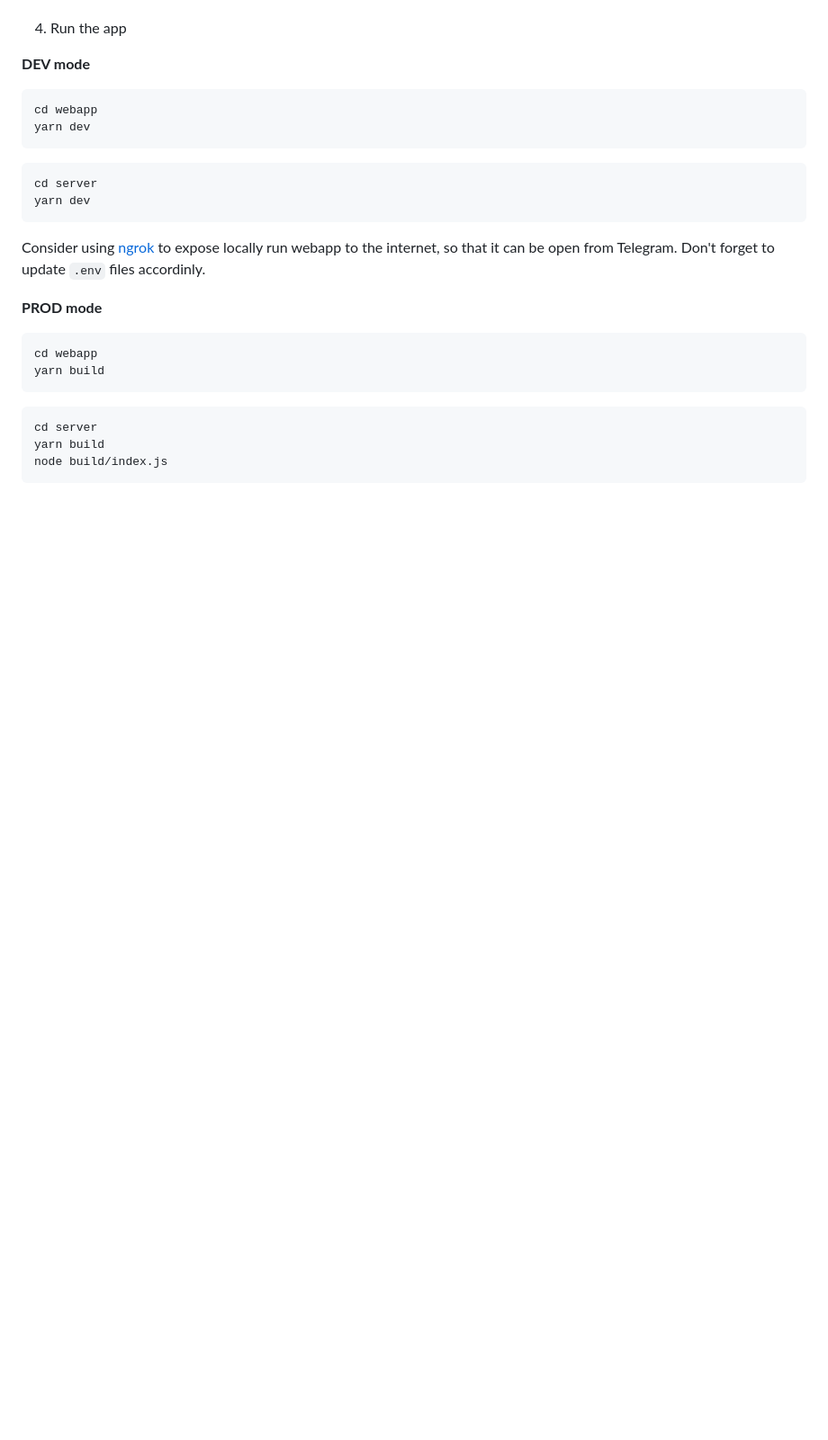
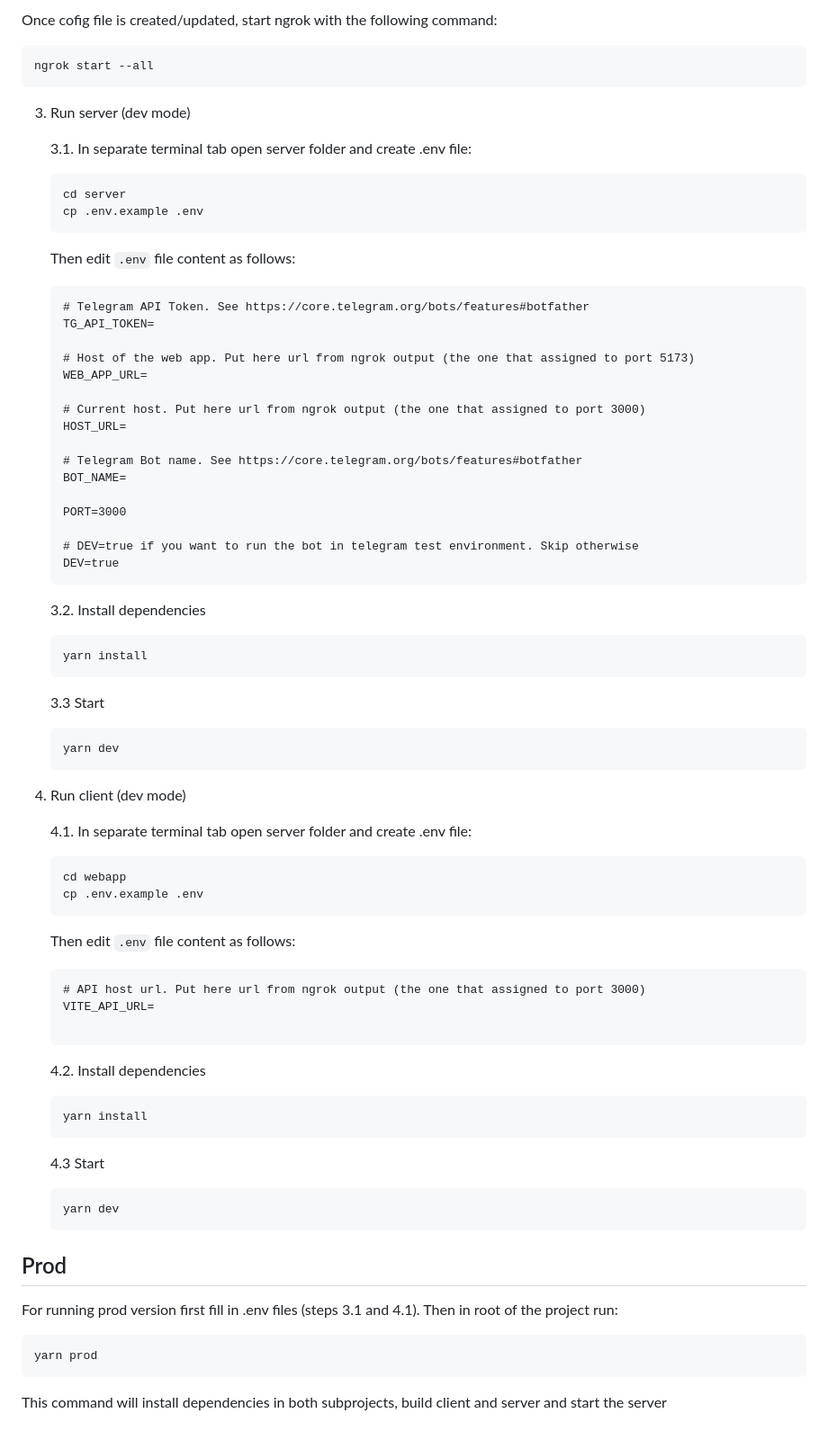
Before and after one commit to TatianaFomina/stkrz_bot, a Markdown page: README.md, the part around the change printed below. Shown: that part at 90% size. Rendered like a GitHub page; blank space fills up the shorter version.

````diff
--- a/README.md
+++ b/README.md
@@ -25,30 +40,84 @@ in both `/server` and `/webapp` folders
+Once cofig file is created/updated, start ngrok with the following command:
+```
+ngrok start --all
+```
+
+3. Run server (dev mode)
+
+    3.1. In separate terminal tab open server folder and create .env file:
+
+    ```
+    cd server
+    cp .env.example .env
+    ```
+
+    Then edit `.env` file content as follows:
+
+    ```
+    # Telegram API Token. See https://core.telegram.org/bots/features#botfather
+    TG_API_TOKEN=
+
+    # Host of the web app. Put here url from ngrok output (the one that assigned to port 5173)
+    WEB_APP_URL=
+
+    # Current host. Put here url from ngrok output (the one that assigned to port 3000)
+    HOST_URL=
+
+    # Telegram Bot name. See https://core.telegram.org/bots/features#botfather
+    BOT_NAME=
+
+    PORT=3000
+
+    # DEV=true if you want to run the bot in telegram test environment. Skip otherwise
+    DEV=true
+    ```
 
 
-4. Run the app
+    3.2. Install dependencies
+    ```
+    yarn install
+    ```
 
-**DEV mode**
+    3.3 Start
+    ```
+    yarn dev
+    ```
+
+4. Run client (dev mode)
+
+    4.1. In separate terminal tab open server folder and create .env file:
+
+    ```
+    cd webapp
+    cp .env.example .env
+    ```
+
+    Then edit `.env` file content as follows:
+
+    ```
+    # API host url. Put here url from ngrok output (the one that assigned to port 3000)
+    VITE_API_URL=
+
+    ```
+
+
+    4.2. Install dependencies
+    ```
+    yarn install
+    ```
+
+    4.3 Start
+    ```
+    yarn dev
+    ```
+
+
+## Prod
+For running prod version first fill in .env files (steps 3.1 and 4.1).
+Then in root of the project run:
 
 ```
-cd webapp
-yarn dev
+yarn prod
 ```
 
-```
-cd server
-yarn dev
-```
-
-Consider using [ngrok](https://ngrok.com/) to expose locally run webapp to the internet, so that it can be open from Telegram. Don't forget to update `.env` files accordinly.
-
-**PROD mode**
-
-```
-cd webapp
-yarn build
-```
-
-```
-cd server
-yarn build
-node build/index.js
-```
+This command will install dependencies in both subprojects, build client and server and start the server
````
Also changed, not shown: other parts of README.md (+26 -11 lines), assets/interface.png, 2 other files.
